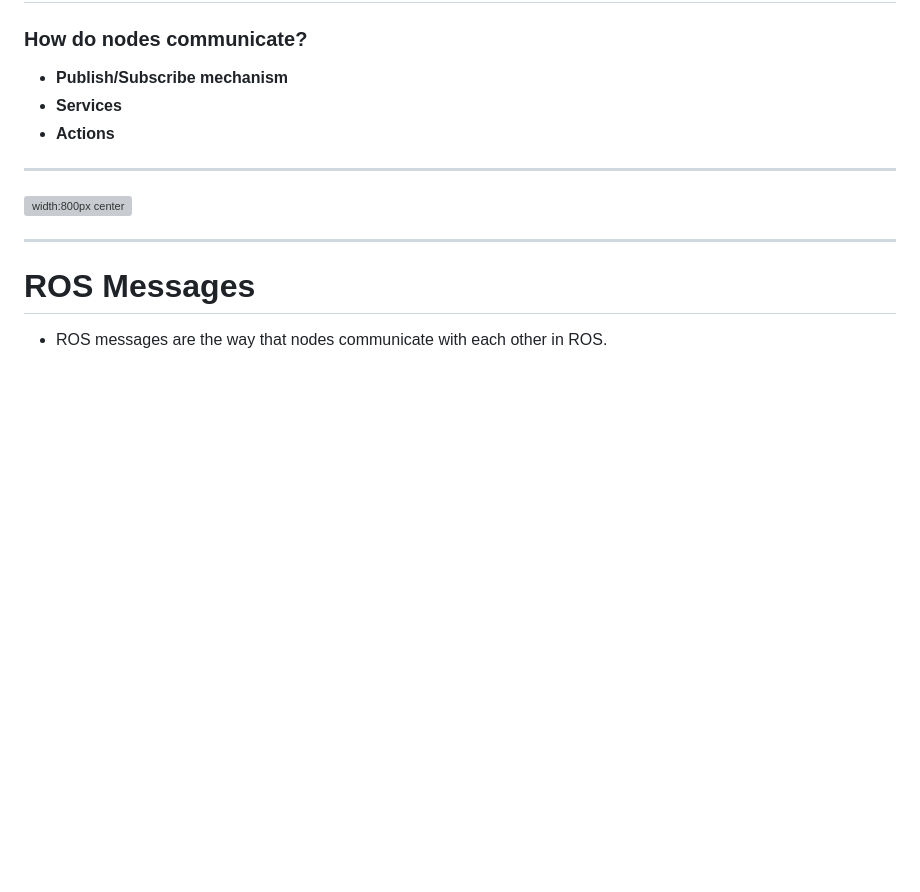
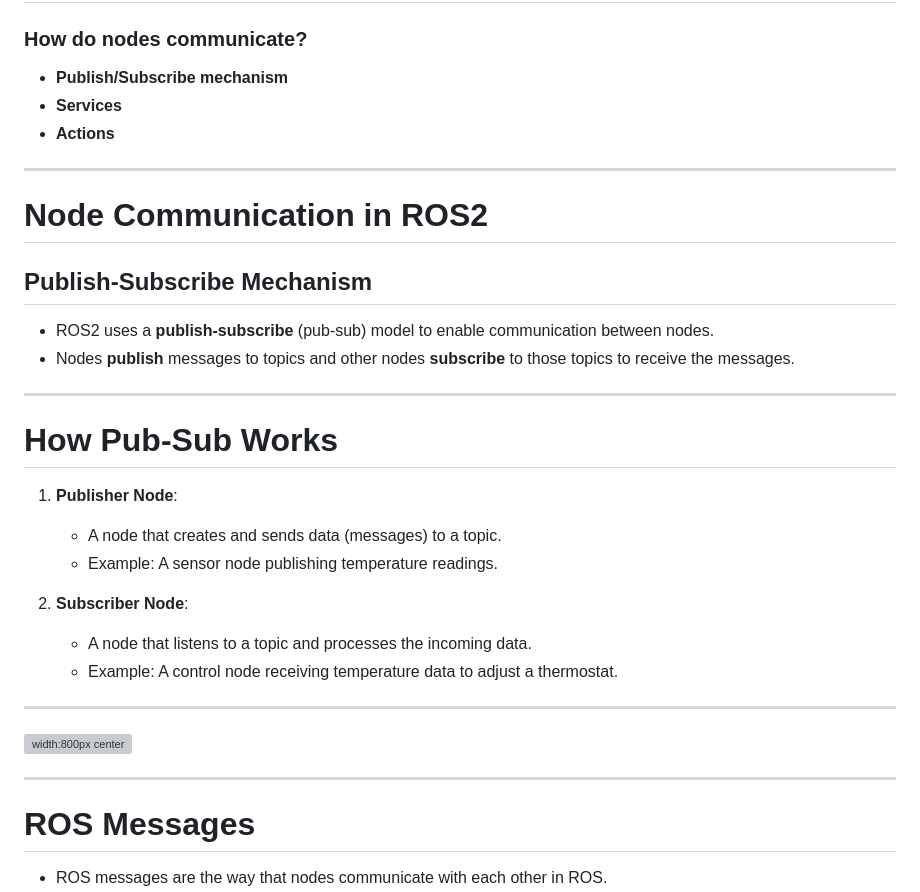
Before and after one commit to NTUDeepSpeed/Recruitment_Hackathon_2627, a Markdown page: slides/ROS_Theory.md, the part around the change. GitHub-like rendering; blank space fills up the shorter version; grey boxes are pictures that could not be loaded.

Commit message:
added nore info on pub sub

```diff
--- a/slides/ROS_Theory.md
+++ b/slides/ROS_Theory.md
@@ -95,8 +95,35 @@ h3 {
 - **Services**
 - **Actions**
 
+
+---
+<style scoped>
+h2 {
+    text-align: center;
+    position: UNSET;
+    color: white;
+}
+</style>
+# Node Communication in ROS2
+
+## Publish-Subscribe Mechanism
+
+- ROS2 uses a **publish-subscribe** (pub-sub) model to enable communication between nodes.
+- Nodes **publish** messages to topics and other nodes **subscribe** to those topics to receive the messages.
+
 ---
 
+# How Pub-Sub Works
+
+1. **Publisher Node**:
+   - A node that creates and sends data (messages) to a topic.
+   - Example: A sensor node publishing temperature readings.
+
+2. **Subscriber Node**:
+   - A node that listens to a topic and processes the incoming data.
+   - Example: A control node receiving temperature data to adjust a thermostat.
+
+---
 <style>
 img[alt~="center"] {
   display: block;
```
